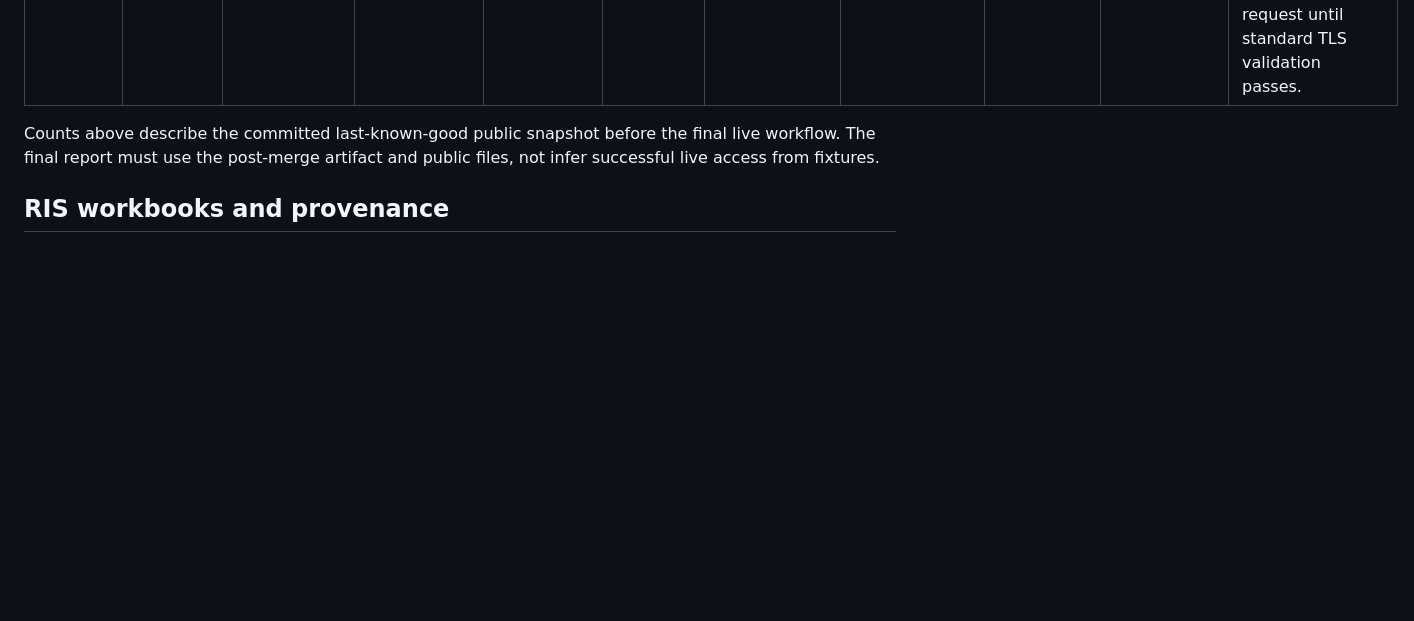
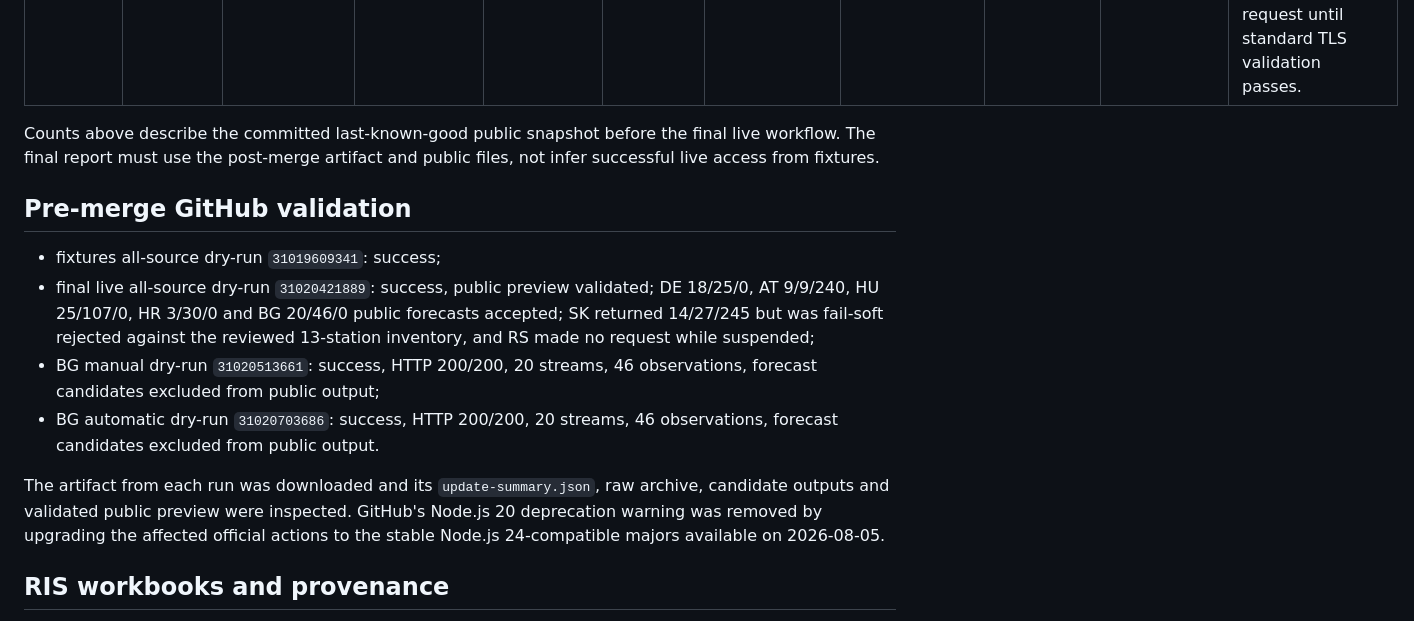
Before and after one commit to mariusbudileanu/nivel-dunare, a Markdown page: docs/INTERNATIONAL_CONSOLIDATION_V2_REPORT.md, the part around the change. GitHub-like rendering; blank space fills up the shorter version.

Commit message:
docs: record pre-merge live validation

```diff
--- a/docs/INTERNATIONAL_CONSOLIDATION_V2_REPORT.md
+++ b/docs/INTERNATIONAL_CONSOLIDATION_V2_REPORT.md
@@ -23,6 +23,14 @@ Hydrological values are reproduced as provided by official sources. Numeric plau
 
 Counts above describe the committed last-known-good public snapshot before the final live workflow. The final report must use the post-merge artifact and public files, not infer successful live access from fixtures.
 
+## Pre-merge GitHub validation
+
+- fixtures all-source dry-run `31019609341`: success;
+- final live all-source dry-run `31020421889`: success, public preview validated; DE 18/25/0, AT 9/9/240, HU 25/107/0, HR 3/30/0 and BG 20/46/0 public forecasts accepted; SK returned 14/27/245 but was fail-soft rejected against the reviewed 13-station inventory, and RS made no request while suspended;
+- BG manual dry-run `31020513661`: success, HTTP 200/200, 20 streams, 46 observations, forecast candidates excluded from public output;
+- BG automatic dry-run `31020703686`: success, HTTP 200/200, 20 streams, 46 observations, forecast candidates excluded from public output.
+
+The artifact from each run was downloaded and its `update-summary.json`, raw archive, candidate outputs and validated public preview were inspected. GitHub's Node.js 20 deprecation warning was removed by upgrading the affected official actions to the stable Node.js 24-compatible majors available on 2026-08-05.
 ## RIS workbooks and provenance
 
 The original attached workbooks were inspected across relevant sheets and verified against `data/reference/ris_station_registry.csv`:
```
